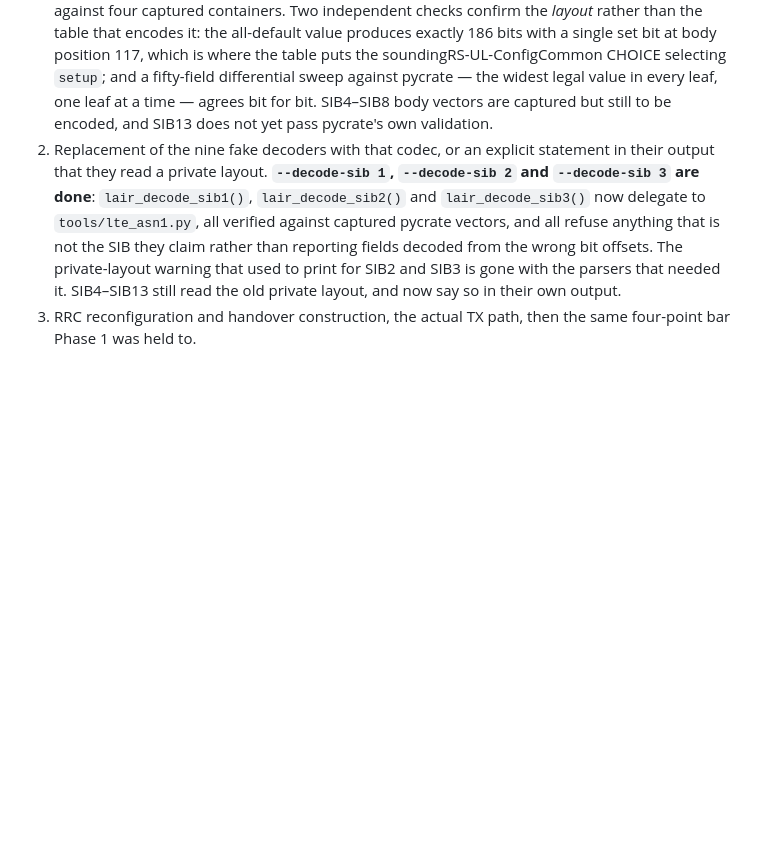
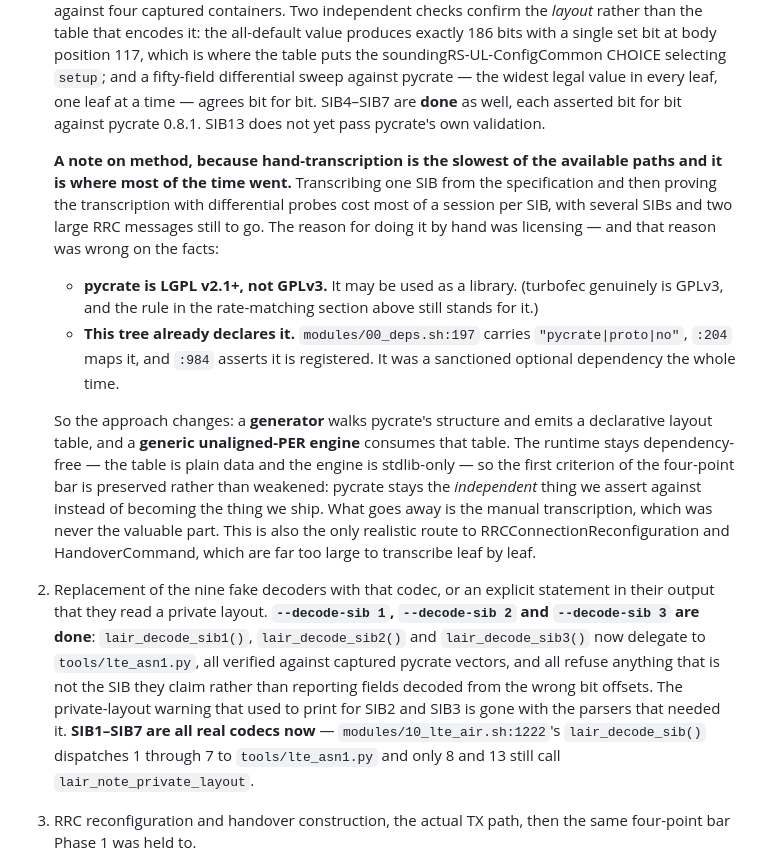
Before and after one commit to yslxotwod/IMSIsting, a Markdown page: docs/OFFENSIVE_ROADMAP.md, the part around the change. GitHub-like rendering; blank space fills up the shorter version.

Commit message:
Correct the Phase 2 status, and record why the method is changing
SIB4 through SIB7 are done, not pending, and the private-layout warning
now only covers SIB8 and SIB13. The roadmap said SIB4-SIB13.

More usefully, it records the licensing finding that changes the
approach: pycrate is LGPL v2.1+, not GPLv3, so it may be used as a
library -- and modules/00_deps.sh has declared it since before this work
started. The reason for hand-transcribing every SIB was therefore wrong
on the facts, and a generator plus a generic PER engine replaces it,
keeping the runtime dependency-free so pycrate remains the independent
thing we assert against rather than the thing we ship.

```diff
--- a/docs/OFFENSIVE_ROADMAP.md
+++ b/docs/OFFENSIVE_ROADMAP.md
@@ -298,9 +298,34 @@ What Phase 2 now has to add, in order:
    body position 117, which is where the table puts the
    soundingRS-UL-ConfigCommon CHOICE selecting `setup`; and a fifty-field
    differential sweep against pycrate — the widest legal value in every leaf,
-   one leaf at a time — agrees bit for bit. SIB4–SIB8 body vectors are
-   captured but still to be encoded, and SIB13 does not yet pass pycrate's own
-   validation.
+   one leaf at a time — agrees bit for bit. SIB4–SIB7 are **done** as well,
+   each asserted bit for bit against pycrate 0.8.1. SIB13 does not yet pass
+   pycrate's own validation.
+
+   **A note on method, because hand-transcription is the slowest of the
+   available paths and it is where most of the time went.** Transcribing one
+   SIB from the specification and then proving the transcription with
+   differential probes cost most of a session per SIB, with several SIBs and
+   two large RRC messages still to go. The reason for doing it by hand was
+   licensing — and that reason was wrong on the facts:
+
+   - **pycrate is LGPL v2.1+, not GPLv3.** It may be used as a library.
+     (turbofec genuinely is GPLv3, and the rule in the rate-matching section
+     above still stands for it.)
+   - **This tree already declares it.** `modules/00_deps.sh:197` carries
+     `"pycrate|proto|no"`, `:204` maps it, and `:984` asserts it is
+     registered. It was a sanctioned optional dependency the whole time.
+
+   So the approach changes: a **generator** walks pycrate's structure and
+   emits a declarative layout table, and a **generic unaligned-PER engine**
+   consumes that table. The runtime stays dependency-free — the table is plain
+   data and the engine is stdlib-only — so the first criterion of the
+   four-point bar is preserved rather than weakened: pycrate stays the
+   *independent* thing we assert against instead of becoming the thing we
+   ship. What goes away is the manual transcription, which was never the
+   valuable part. This is also the only realistic route to
+   RRCConnectionReconfiguration and HandoverCommand, which are far too large
+   to transcribe leaf by leaf.
 2. Replacement of the nine fake decoders with that codec, or an explicit
    statement in their output that they read a private layout. **`--decode-sib
    1`, `--decode-sib 2` and `--decode-sib 3` are done**: `lair_decode_sib1()`,
@@ -309,8 +334,10 @@ What Phase 2 now has to add, in order:
    against captured pycrate vectors, and all refuse anything that is not the
    SIB they claim rather than reporting fields decoded from the wrong bit
    offsets. The private-layout warning that used to print for SIB2 and SIB3 is
-   gone with the parsers that needed it. SIB4–SIB13 still read the old
-   private layout, and now say so in their own output.
+   gone with the parsers that needed it. **SIB1–SIB7 are all real codecs now**
+   — `modules/10_lte_air.sh:1222`'s `lair_decode_sib()` dispatches 1 through 7
+   to `tools/lte_asn1.py` and only 8 and 13 still call
+   `lair_note_private_layout`.
 3. RRC reconfiguration and handover construction, the actual TX path, then the
    same four-point bar Phase 1 was held to.
 
```
